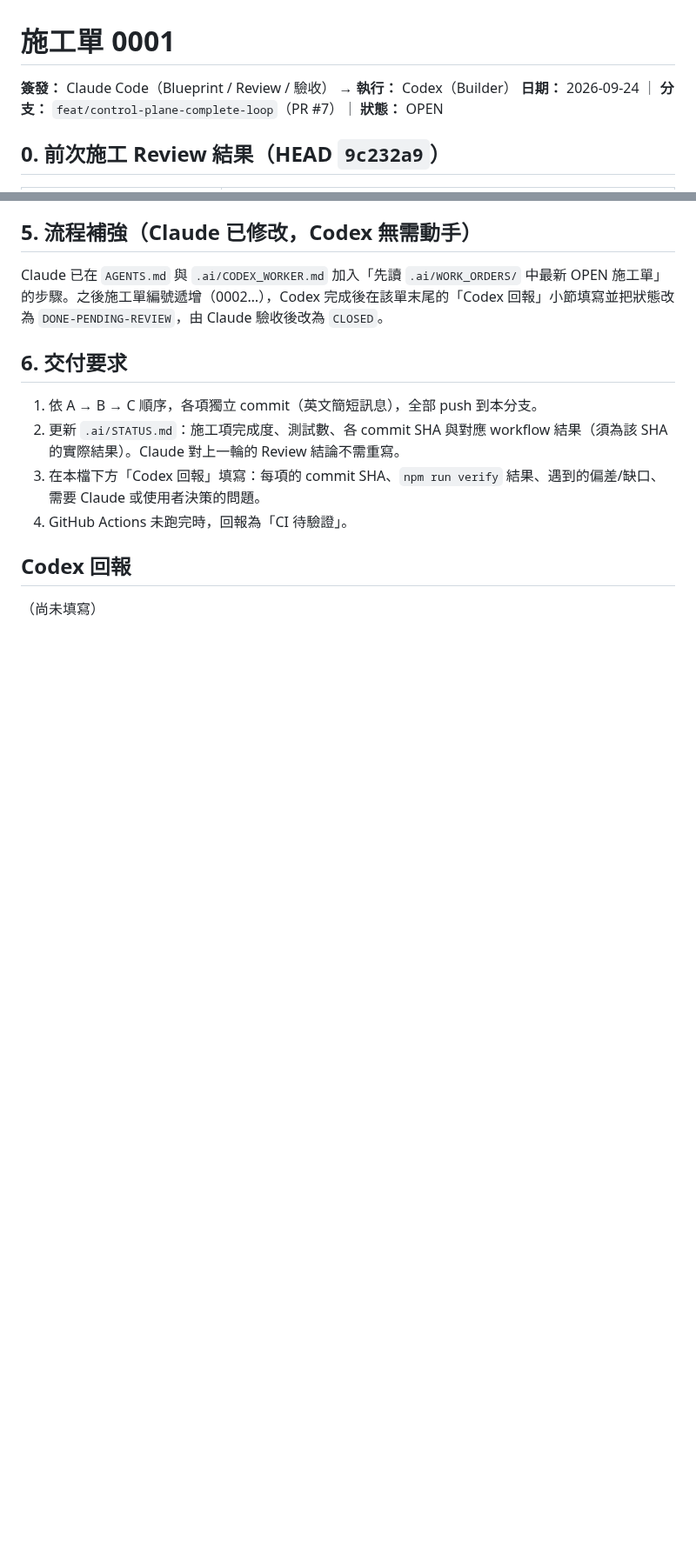
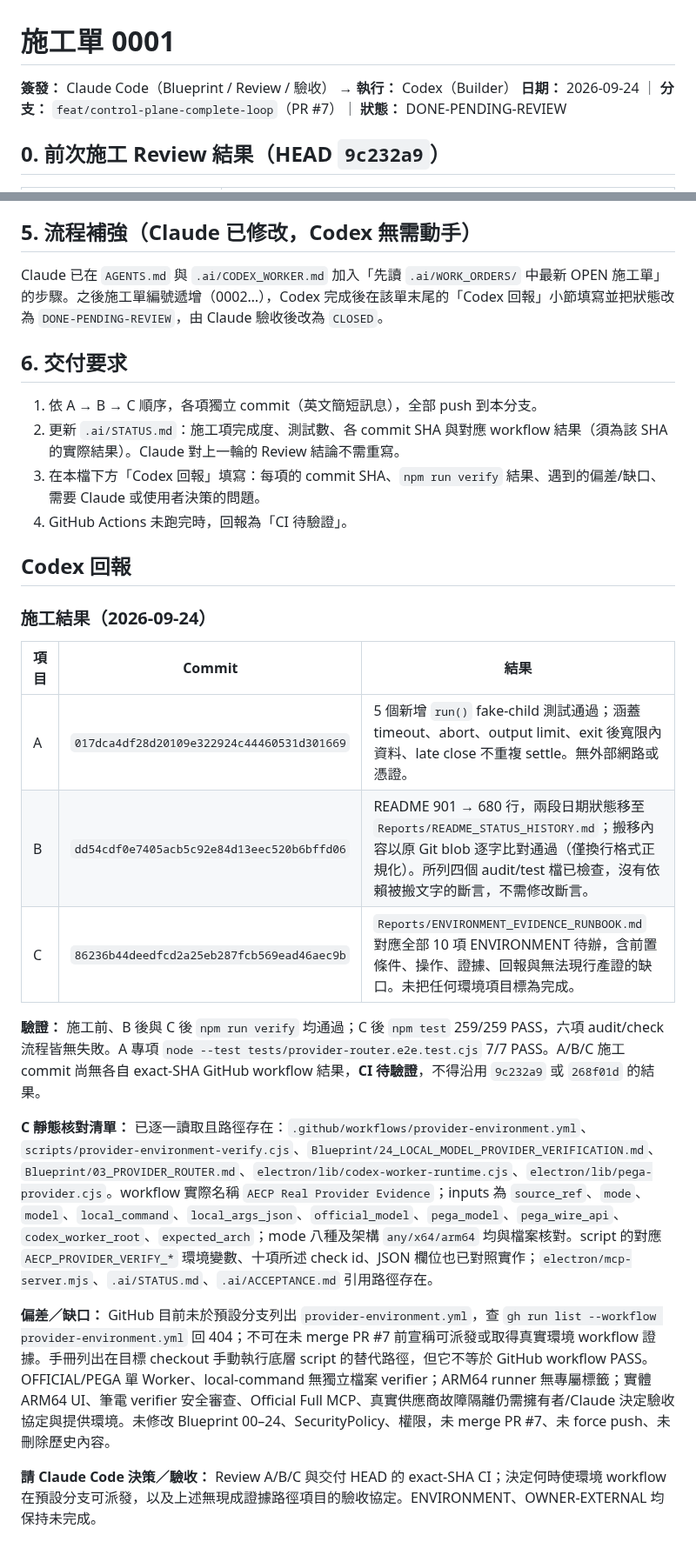
Before and after one commit to Space653000/0_JN1_AIECP, a Markdown page: .ai/WORK_ORDERS/0001.md, 2 parts joined by grey strips. Shown at 87% size. Drawn GitHub-style; blank space fills up the shorter version.

Commit message:
docs: report work order 0001 delivery

```diff
--- a/.ai/WORK_ORDERS/0001.md
+++ b/.ai/WORK_ORDERS/0001.md
@@ -1,7 +1,7 @@
 # 施工單 0001
 
 **簽發：** Claude Code（Blueprint / Review / 驗收） → **執行：** Codex（Builder）
-**日期：** 2026-09-24 ｜ **分支：** `feat/control-plane-complete-loop`（PR #7）｜ **狀態：** OPEN
+**日期：** 2026-09-24 ｜ **分支：** `feat/control-plane-complete-loop`（PR #7）｜ **狀態：** DONE-PENDING-REVIEW
 
 ## 0. 前次施工 Review 結果（HEAD `9c232a9`）
 
@@ -68,4 +68,18 @@ Claude 已在 `AGENTS.md` 與 `.ai/CODEX_WORKER.md` 加入「先讀 `.ai/WORK_OR
 
 ## Codex 回報
 
-（尚未填寫）
+### 施工結果（2026-09-24）
+
+| 項目 | Commit | 結果 |
+|---|---|---|
+| A | `017dca4df28d20109e322924c44460531d301669` | 5 個新增 `run()` fake-child 測試通過；涵蓋 timeout、abort、output limit、exit 後寬限內資料、late close 不重複 settle。無外部網路或憑證。 |
+| B | `dd54cdf0e7405acb5c92e84d13eec520b6bffd06` | README 901 → 680 行，兩段日期狀態移至 `Reports/README_STATUS_HISTORY.md`；搬移內容以原 Git blob 逐字比對通過（僅換行格式正規化）。所列四個 audit/test 檔已檢查，沒有依賴被搬文字的斷言，不需修改斷言。 |
+| C | `86236b44deedfcd2a25eb287fcb569ead46aec9b` | `Reports/ENVIRONMENT_EVIDENCE_RUNBOOK.md` 對應全部 10 項 ENVIRONMENT 待辦，含前置條件、操作、證據、回報與無法現行產證的缺口。未把任何環境項目標為完成。 |
+
+**驗證：** 施工前、B 後與 C 後 `npm run verify` 均通過；C 後 `npm test` 259/259 PASS，六項 audit/check 流程皆無失敗。A 專項 `node --test tests/provider-router.e2e.test.cjs` 7/7 PASS。A/B/C 施工 commit 尚無各自 exact-SHA GitHub workflow 結果，**CI 待驗證**，不得沿用 `9c232a9` 或 `268f01d` 的結果。
+
+**C 靜態核對清單：** 已逐一讀取且路徑存在：`.github/workflows/provider-environment.yml`、`scripts/provider-environment-verify.cjs`、`Blueprint/24_LOCAL_MODEL_PROVIDER_VERIFICATION.md`、`Blueprint/03_PROVIDER_ROUTER.md`、`electron/lib/codex-worker-runtime.cjs`、`electron/lib/pega-provider.cjs`。workflow 實際名稱 `AECP Real Provider Evidence`；inputs 為 `source_ref`、`mode`、`model`、`local_command`、`local_args_json`、`official_model`、`pega_model`、`pega_wire_api`、`codex_worker_root`、`expected_arch`；mode 八種及架構 `any/x64/arm64` 均與檔案核對。script 的對應 `AECP_PROVIDER_VERIFY_*` 環境變數、十項所述 check id、JSON 欄位也已對照實作；`electron/mcp-server.mjs`、`.ai/STATUS.md`、`.ai/ACCEPTANCE.md` 引用路徑存在。
+
+**偏差／缺口：** GitHub 目前未於預設分支列出 `provider-environment.yml`，查 `gh run list --workflow provider-environment.yml` 回 404；不可在未 merge PR #7 前宣稱可派發或取得真實環境 workflow 證據。手冊列出在目標 checkout 手動執行底層 script 的替代路徑，但它不等於 GitHub workflow PASS。OFFICIAL/PEGA 單 Worker、local-command 無獨立檔案 verifier；ARM64 runner 無專屬標籤；實體 ARM64 UI、筆電 verifier 安全審查、Official Full MCP、真實供應商故障隔離仍需擁有者/Claude 決定驗收協定與提供環境。未修改 Blueprint 00–24、SecurityPolicy、權限，未 merge PR #7、未 force push、未刪除歷史內容。
+
+**請 Claude Code 決策／驗收：** Review A/B/C 與交付 HEAD 的 exact-SHA CI；決定何時使環境 workflow 在預設分支可派發，以及上述無現成證據路徑項目的驗收協定。ENVIRONMENT、OWNER-EXTERNAL 均保持未完成。
```
Also changed, not shown: .ai/STATUS.md (+2 -2 lines).
